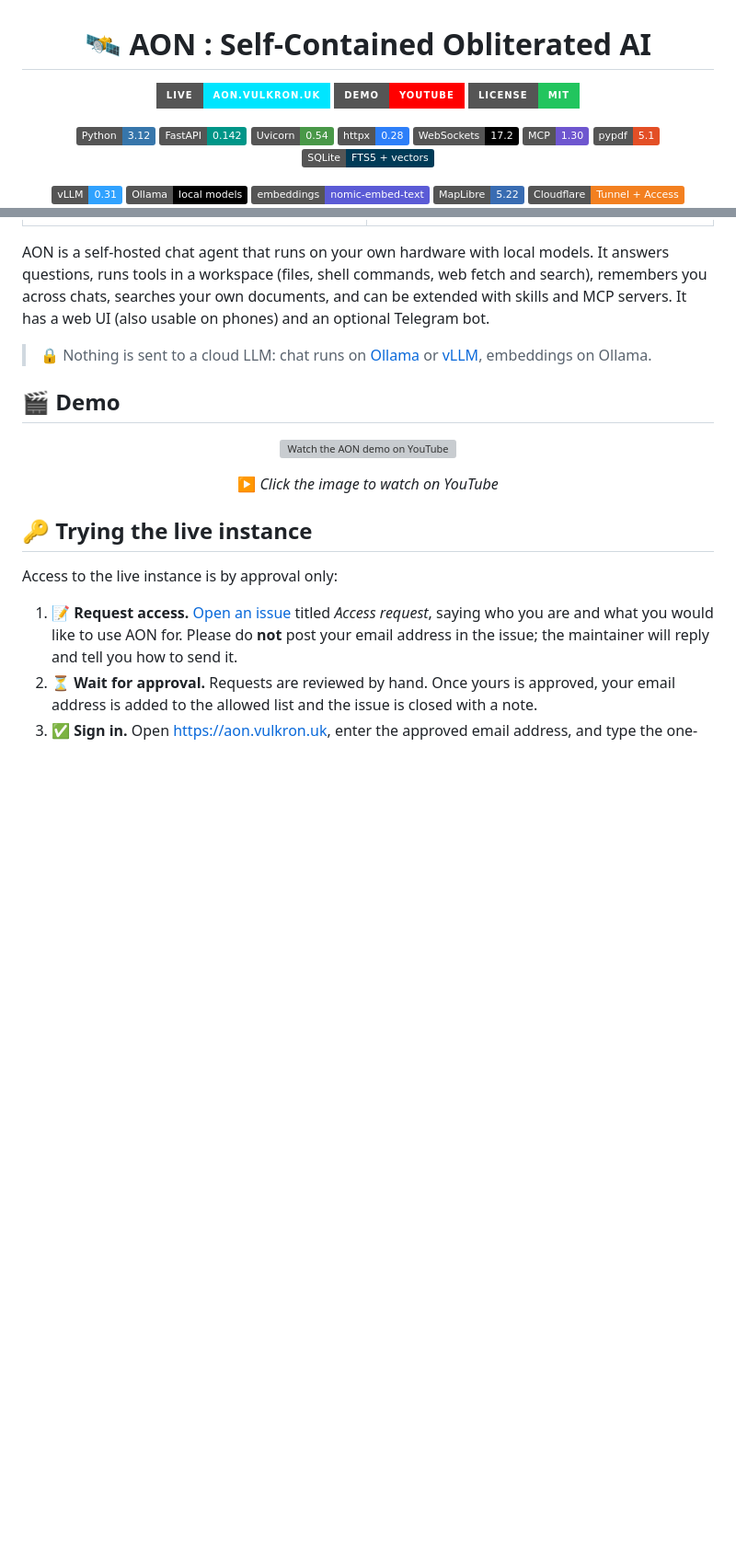
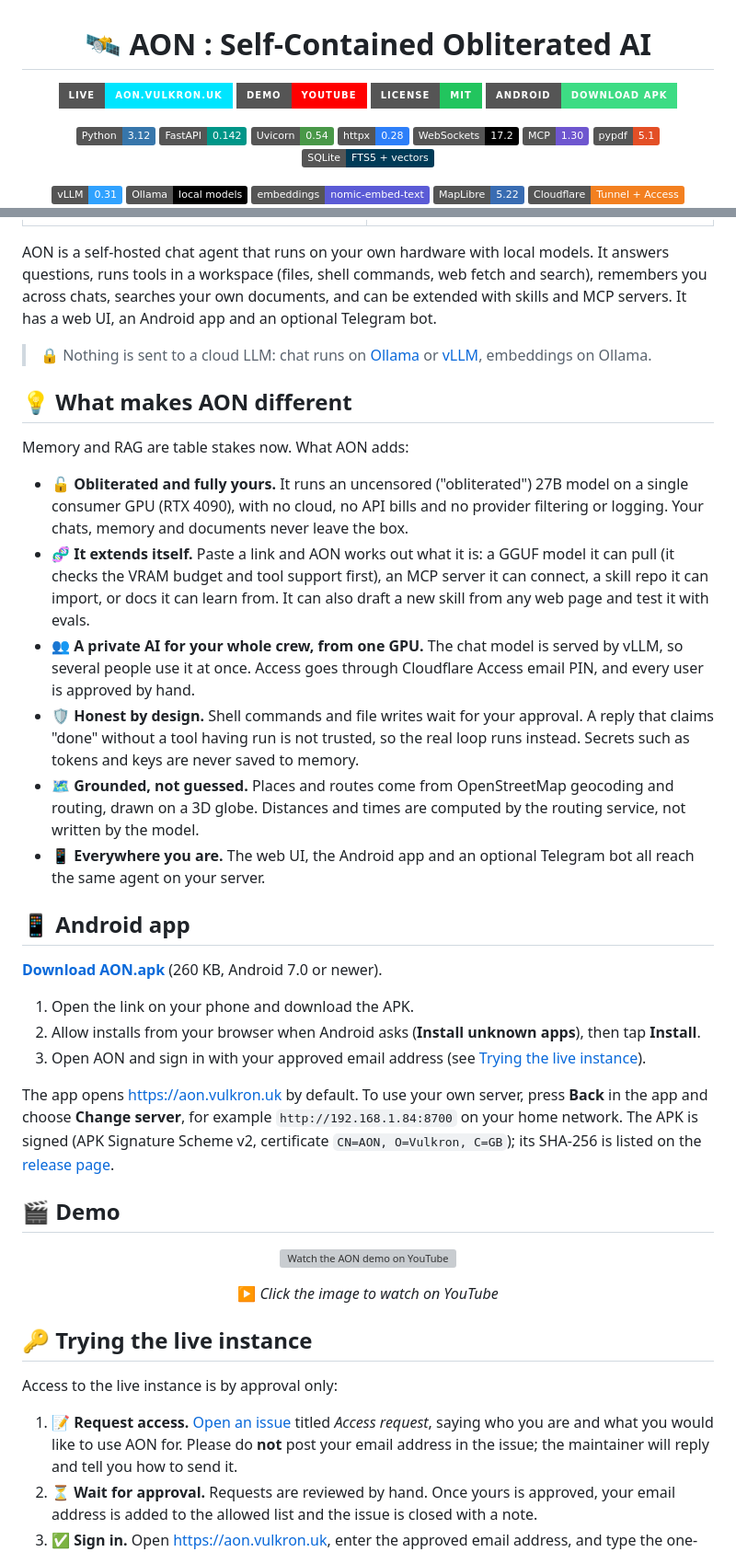
Before and after one commit to leo007-htun/AON, a Markdown page: README.md, 2 parts joined by grey strips. Shown at 92% size. Rendered like a GitHub page; badges without logos; blank space fills up the shorter version; grey boxes are pictures that could not be loaded.

Commit message:
README: what makes AON different, Android app

```diff
--- a/README.md
+++ b/README.md
@@ -5,6 +5,7 @@
 [![Live](https://img.shields.io/badge/live-aon.vulkron.uk-00e5ff?style=for-the-badge&logo=cloudflare&logoColor=white)](https://aon.vulkron.uk)
 [![YouTube demo](https://img.shields.io/badge/demo-YouTube-FF0000?style=for-the-badge&logo=youtube&logoColor=white)](https://www.youtube.com/watch?v=wLiVhkLOd-8)
 [![License: MIT](https://img.shields.io/badge/license-MIT-22c55e?style=for-the-badge)](LICENSE)
+[![Android APK](https://img.shields.io/badge/Android-download%20APK-3DDC84?style=for-the-badge&logo=android&logoColor=white)](https://github.com/leo007-htun/AON/releases/latest/download/AON.apk)
 
 ![Python](https://img.shields.io/badge/Python-3.12-3776AB?logo=python&logoColor=white)
 ![FastAPI](https://img.shields.io/badge/FastAPI-0.142-009688?logo=fastapi&logoColor=white)
@@ -31,10 +32,47 @@
 AON is a self-hosted chat agent that runs on your own hardware with local models. It answers
 questions, runs tools in a workspace (files, shell commands, web fetch and search), remembers you
 across chats, searches your own documents, and can be extended with skills and MCP servers. It
-has a web UI (also usable on phones) and an optional Telegram bot.
+has a web UI, an Android app and an optional Telegram bot.
 
 > 🔒 Nothing is sent to a cloud LLM: chat runs on [Ollama](https://ollama.com) or
 > [vLLM](https://docs.vllm.ai), embeddings on Ollama.
+
+## 💡 What makes AON different
+
+Memory and RAG are table stakes now. What AON adds:
+
+- 🔓 **Obliterated and fully yours.** It runs an uncensored ("obliterated") 27B model on a single
+  consumer GPU (RTX 4090), with no cloud, no API bills and no provider filtering or logging.
+  Your chats, memory and documents never leave the box.
+- 🧬 **It extends itself.** Paste a link and AON works out what it is: a GGUF model it can pull
+  (it checks the VRAM budget and tool support first), an MCP server it can connect, a skill repo
+  it can import, or docs it can learn from. It can also draft a new skill from any web page and
+  test it with evals.
+- 👥 **A private AI for your whole crew, from one GPU.** The chat model is served by vLLM, so
+  several people use it at once. Access goes through Cloudflare Access email PIN, and every user
+  is approved by hand.
+- 🛡️ **Honest by design.** Shell commands and file writes wait for your approval. A reply that
+  claims "done" without a tool having run is not trusted, so the real loop runs instead. Secrets
+  such as tokens and keys are never saved to memory.
+- 🗺️ **Grounded, not guessed.** Places and routes come from OpenStreetMap geocoding and routing,
+  drawn on a 3D globe. Distances and times are computed by the routing service, not written by
+  the model.
+- 📱 **Everywhere you are.** The web UI, the Android app and an optional Telegram bot all reach the
+  same agent on your server.
+
+## 📱 Android app
+
+[**Download AON.apk**](https://github.com/leo007-htun/AON/releases/latest/download/AON.apk) (260 KB, Android 7.0 or newer).
+
+1. Open the link on your phone and download the APK.
+2. Allow installs from your browser when Android asks (**Install unknown apps**), then tap **Install**.
+3. Open AON and sign in with your approved email address (see
+   [Trying the live instance](#-trying-the-live-instance)).
+
+The app opens <https://aon.vulkron.uk> by default. To use your own server, press **Back** in the
+app and choose **Change server**, for example `http://192.168.1.84:8700` on your home network.
+The APK is signed (APK Signature Scheme v2, certificate `CN=AON, O=Vulkron, C=GB`); its SHA-256 is
+listed on the [release page](https://github.com/leo007-htun/AON/releases/latest).
 
 ## 🎬 Demo
 
```
